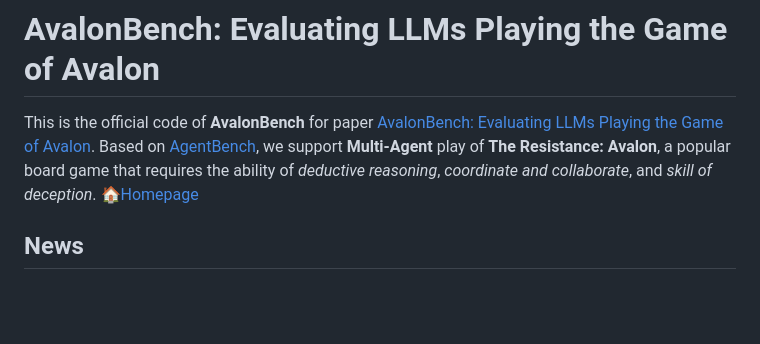
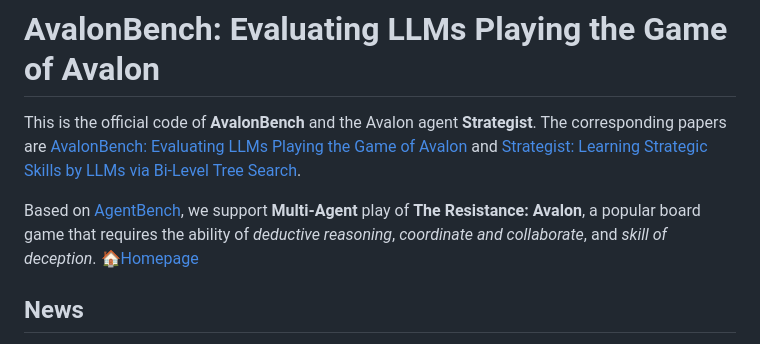
Before and after one commit to jonathanmli/Avalon-LLM, a Markdown page: README.md, the part around the change. Drawn GitHub-style; blank space fills up the shorter version.

```diff
--- a/README.md
+++ b/README.md
@@ -1,6 +1,8 @@
 # AvalonBench: Evaluating LLMs Playing the Game of Avalon
 
-This is the official code of **AvalonBench** for paper [AvalonBench: Evaluating LLMs Playing the Game of Avalon](https://browse.arxiv.org/pdf/2310.05036.pdf). Based on [AgentBench](https://github.com/THUDM/AgentBench), we support **Multi-Agent** play of **The Resistance: Avalon**, a popular board game that requires the ability of *deductive reasoning*, *coordinate and collaborate*, and *skill of deception*. [🏠Homepage](https://avalonbench.github.io)
+This is the official code of **AvalonBench** and the Avalon agent **Strategist**. The corresponding papers are [AvalonBench: Evaluating LLMs Playing the Game of Avalon](https://browse.arxiv.org/pdf/2310.05036.pdf) and [Strategist: Learning Strategic Skills by LLMs via Bi-Level Tree Search](https://arxiv.org/pdf/2408.10635).
+
+Based on [AgentBench](https://github.com/THUDM/AgentBench), we support **Multi-Agent** play of **The Resistance: Avalon**, a popular board game that requires the ability of *deductive reasoning*, *coordinate and collaborate*, and *skill of deception*. [🏠Homepage](https://avalonbench.github.io)
 
 
 ## News
```
